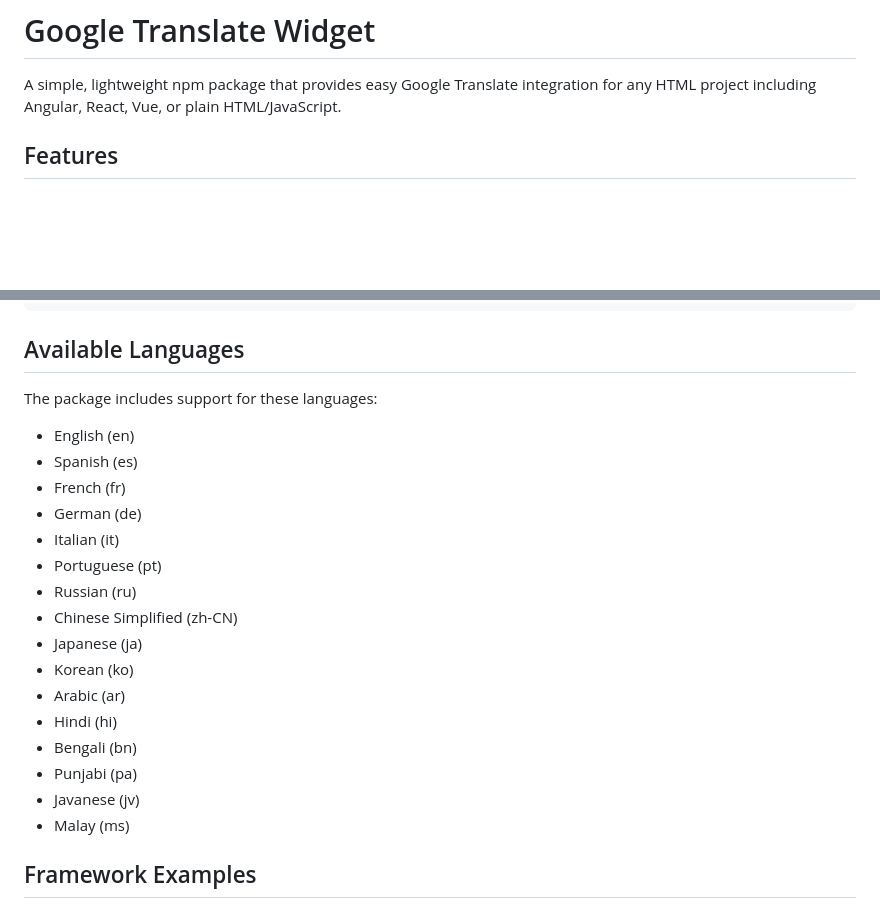
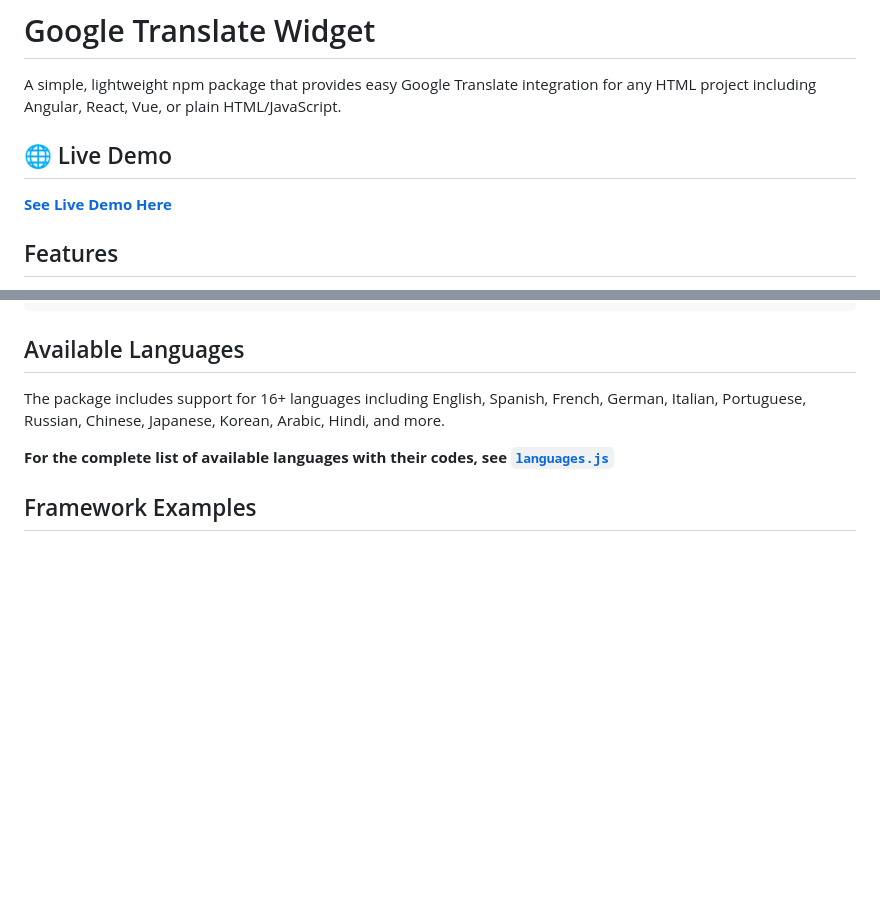
Before and after one commit to vitolrosario/google-translate-widget, a Markdown page: README.md, 2 parts joined by grey strips. GitHub-like rendering; blank space fills up the shorter version.

Commit message:
feat: update README

```diff
--- a/README.md
+++ b/README.md
@@ -1,6 +1,10 @@
 # Google Translate Widget
 
 A simple, lightweight npm package that provides easy Google Translate integration for any HTML project including Angular, React, Vue, or plain HTML/JavaScript.
+
+## 🌐 Live Demo
+
+**[See Live Demo Here](https://vitolrosario.github.io/google-translate-widget)**
 
 ## Features
 
@@ -102,24 +106,9 @@ window.translator = {
 
 ## Available Languages
 
-The package includes support for these languages:
+The package includes support for 16+ languages including English, Spanish, French, German, Italian, Portuguese, Russian, Chinese, Japanese, Korean, Arabic, Hindi, and more.
 
-- English (en)
-- Spanish (es)
-- French (fr)
-- German (de)
-- Italian (it)
-- Portuguese (pt)
-- Russian (ru)
-- Chinese Simplified (zh-CN)
-- Japanese (ja)
-- Korean (ko)
-- Arabic (ar)
-- Hindi (hi)
-- Bengali (bn)
-- Punjabi (pa)
-- Javanese (jv)
-- Malay (ms)
+**For the complete list of available languages with their codes, see [`languages.js`](./languages.js)**
 
 ## Framework Examples
 
```
